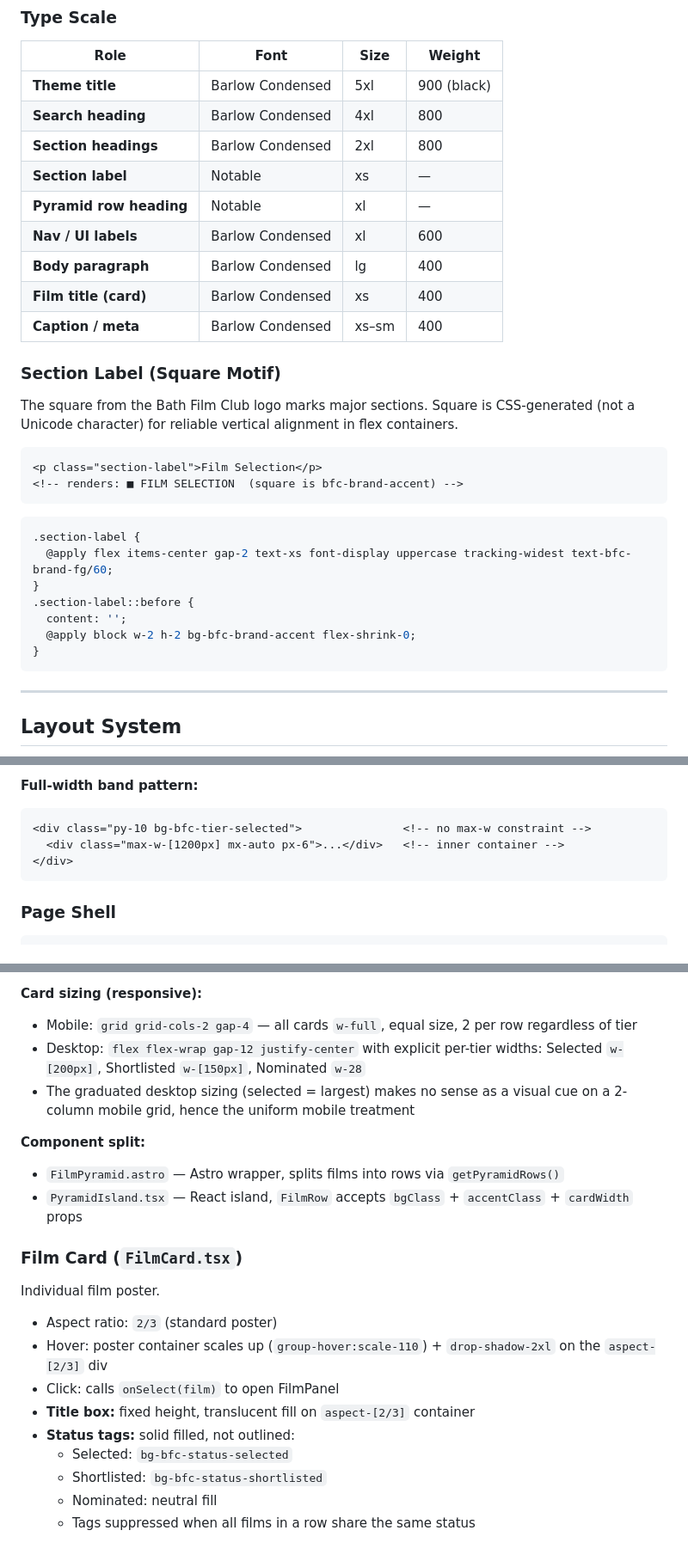
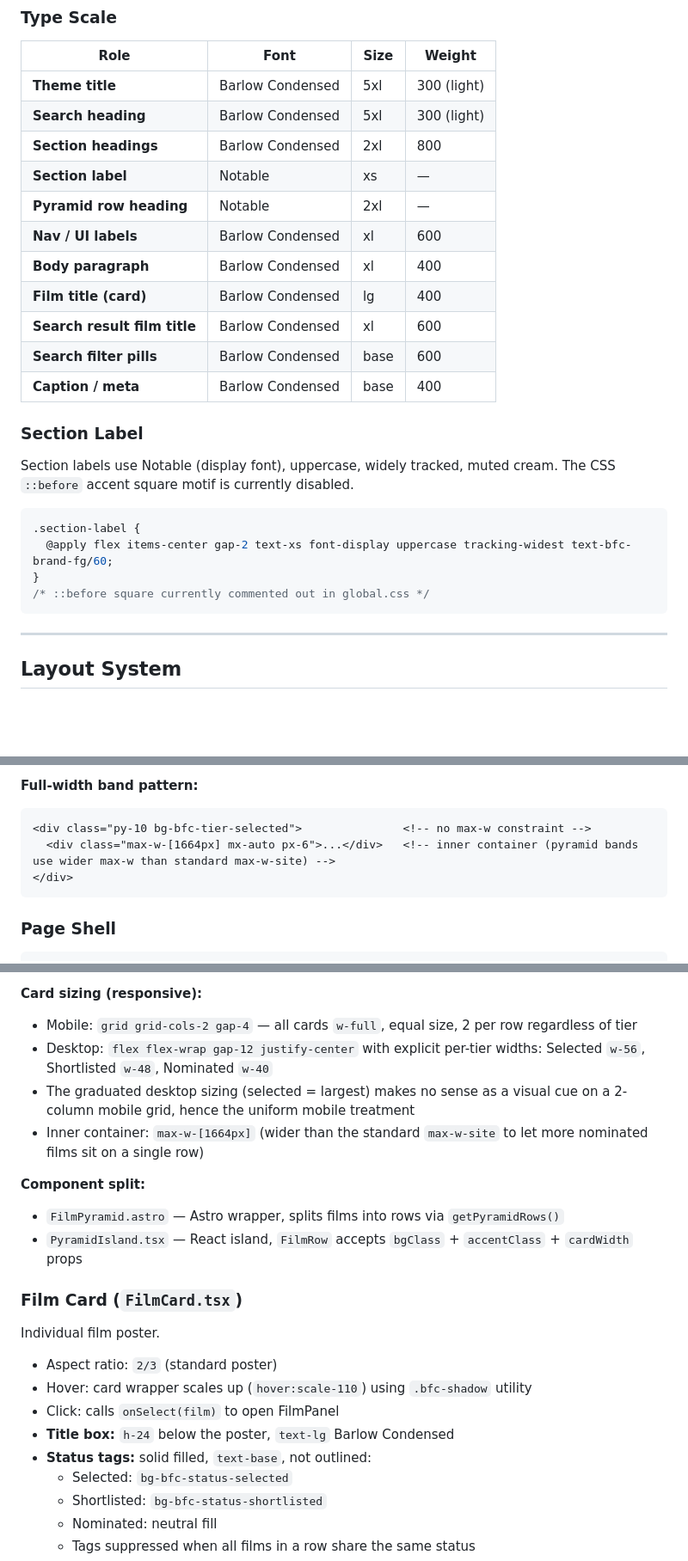
Before and after one commit to starpants/bathfilmclub, a Markdown page: docs/DESIGN_SYSTEM.md, 3 parts joined by grey strips. Shown at 86% size. Drawn GitHub-style; blank space fills up the shorter version.

````diff
--- a/docs/DESIGN_SYSTEM.md
+++ b/docs/DESIGN_SYSTEM.md
@@ -92,33 +92,27 @@ Imported from Google Fonts in `site/src/styles/global.css`:
 
 | Role | Font | Size | Weight |
 |------|------|------|--------|
-| **Theme title** | Barlow Condensed | 5xl | 900 (black) |
-| **Search heading** | Barlow Condensed | 4xl | 800 |
+| **Theme title** | Barlow Condensed | 5xl | 300 (light) |
+| **Search heading** | Barlow Condensed | 5xl | 300 (light) |
 | **Section headings** | Barlow Condensed | 2xl | 800 |
 | **Section label** | Notable | xs | — |
-| **Pyramid row heading** | Notable | xl | — |
+| **Pyramid row heading** | Notable | 2xl | — |
 | **Nav / UI labels** | Barlow Condensed | xl | 600 |
-| **Body paragraph** | Barlow Condensed | lg | 400 |
-| **Film title (card)** | Barlow Condensed | xs | 400 |
-| **Caption / meta** | Barlow Condensed | xs–sm | 400 |
+| **Body paragraph** | Barlow Condensed | xl | 400 |
+| **Film title (card)** | Barlow Condensed | lg | 400 |
+| **Search result film title** | Barlow Condensed | xl | 600 |
+| **Search filter pills** | Barlow Condensed | base | 600 |
+| **Caption / meta** | Barlow Condensed | base | 400 |
 
-### Section Label (Square Motif)
+### Section Label
 
-The square from the Bath Film Club logo marks major sections. Square is CSS-generated (not a Unicode character) for reliable vertical alignment in flex containers.
-
-```html
-<p class="section-label">Film Selection</p>
-<!-- renders: ■ FILM SELECTION  (square is bfc-brand-accent) -->
-```
+Section labels use Notable (display font), uppercase, widely tracked, muted cream. The CSS `::before` accent square motif is currently disabled.
 
 ```css
 .section-label {
   @apply flex items-center gap-2 text-xs font-display uppercase tracking-widest text-bfc-brand-fg/60;
 }
-.section-label::before {
-  content: '';
-  @apply block w-2 h-2 bg-bfc-brand-accent flex-shrink-0;
-}
+/* ::before square currently commented out in global.css */
 ```
 
 ---
@@ -140,7 +134,7 @@ All page content uses:
 **Full-width band pattern:**
 ```html
 <div class="py-10 bg-bfc-tier-selected">               <!-- no max-w constraint -->
-  <div class="max-w-[1200px] mx-auto px-6">...</div>   <!-- inner container -->
+  <div class="max-w-[1664px] mx-auto px-6">...</div>   <!-- inner container (pyramid bands use wider max-w than standard max-w-site) -->
 </div>
 ```
 
@@ -343,8 +337,9 @@ Each band ends with a `<FilmStrip />` motif.
 
 **Card sizing (responsive):**
 - Mobile: `grid grid-cols-2 gap-4` — all cards `w-full`, equal size, 2 per row regardless of tier
-- Desktop: `flex flex-wrap gap-12 justify-center` with explicit per-tier widths: Selected `w-[200px]`, Shortlisted `w-[150px]`, Nominated `w-28`
+- Desktop: `flex flex-wrap gap-12 justify-center` with explicit per-tier widths: Selected `w-56`, Shortlisted `w-48`, Nominated `w-40`
 - The graduated desktop sizing (selected = largest) makes no sense as a visual cue on a 2-column mobile grid, hence the uniform mobile treatment
+- Inner container: `max-w-[1664px]` (wider than the standard `max-w-site` to let more nominated films sit on a single row)
 
 **Component split:**
 - `FilmPyramid.astro` — Astro wrapper, splits films into rows via `getPyramidRows()`
@@ -355,10 +350,10 @@ Each band ends with a `<FilmStrip />` motif.
 Individual film poster.
 
 - Aspect ratio: `2/3` (standard poster)
-- Hover: poster container scales up (`group-hover:scale-110`) + `drop-shadow-2xl` on the `aspect-[2/3]` div
+- Hover: card wrapper scales up (`hover:scale-110`) using `.bfc-shadow` utility
 - Click: calls `onSelect(film)` to open FilmPanel
-- **Title box:** fixed height, translucent fill on `aspect-[2/3]` container
-- **Status tags:** solid filled, not outlined:
+- **Title box:** `h-24` below the poster, `text-lg` Barlow Condensed
+- **Status tags:** solid filled, `text-base`, not outlined:
   - Selected: `bg-bfc-status-selected`
   - Shortlisted: `bg-bfc-status-shortlisted`
   - Nominated: neutral fill
````
Also changed, not shown: other parts of docs/DESIGN_SYSTEM.md (+17 -6 lines), docs/ARCHITECTURE.md (+2 -2 lines).
